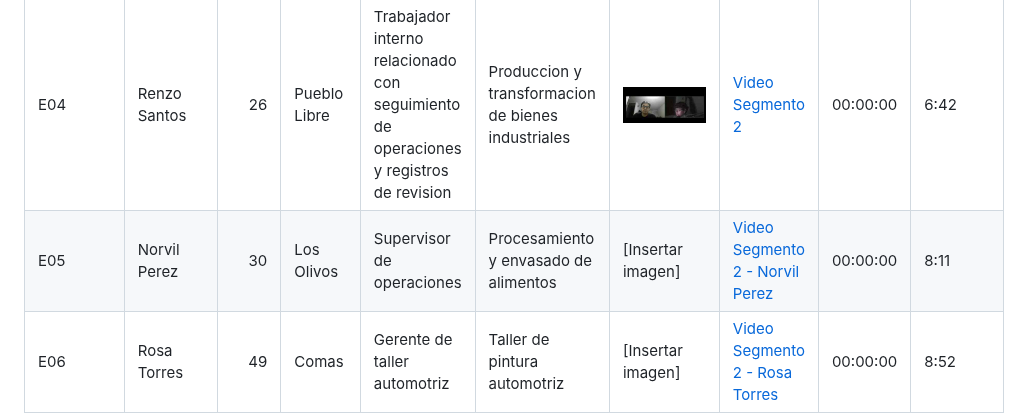
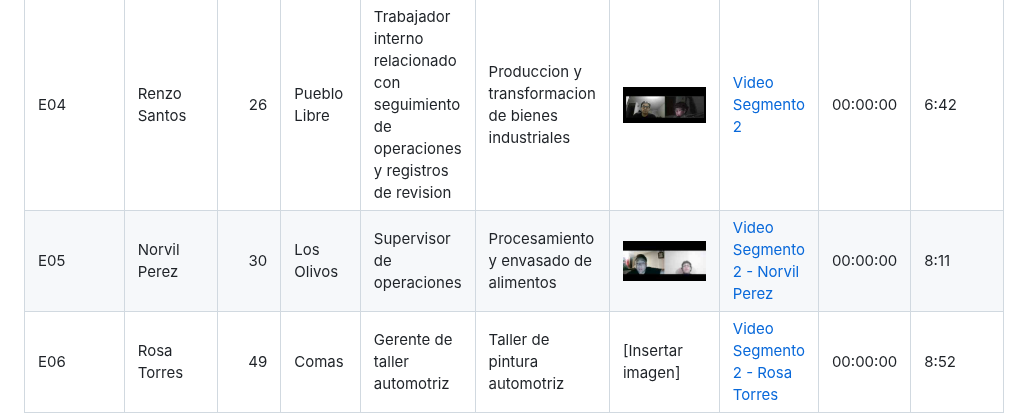
Before and after one commit to Horizon-OpenSource/report, a Markdown page: README.md, the part around the change. Drawn GitHub-style; pictures changed too: assets/chapter-02/interviews/entrevista-e05.jpg (added).

Commit message:
docs(chapter-02): add fifth interview screenshot

```diff
--- a/README.md
+++ b/README.md
@@ -698,7 +698,7 @@ Actualmente utilizan Excel, cuadernos y fotografias, sin contar con un software
 | Entrevista | Nombres y apellidos | Edad | Distrito | Ocupacion / cargo | Empresa / sector | Screenshot | URL del video | Timing | Duracion |
 |---|---|---:|---|---|---|---|---|---|---|
 | E04 | Renzo Santos | 26 | Pueblo Libre | Trabajador interno relacionado con seguimiento de operaciones y registros de revision | Produccion y transformacion de bienes industriales | ![Entrevista Segmento 2](assets/chapter-02/interviews/entrevista-seg-2.jpg) | [Video Segmento 2](https://upcedupe-my.sharepoint.com/:v:/g/personal/u202222859_upc_edu_pe/IQDW0kcogSBGQr70m9BQGg6bAdvg3-QG31U-XSD21SRcuKU?e=etYVse) | 00:00:00 | 6:42 |
-| E05 | Norvil Perez | 30 | Los Olivos | Supervisor de operaciones | Procesamiento y envasado de alimentos | [Insertar imagen] | [Video Segmento 2 - Norvil Perez](https://upcedupe-my.sharepoint.com/:v:/g/personal/u202218387_upc_edu_pe/IQD8BguyZKR6S7x8cNpZDQKiAQP8GoxetcWy-dM-oerNLGI?nav=eyJyZWZlcnJhbEluZm8iOnsicmVmZXJyYWxBcHAiOiJPbmVEcml2ZUZvckJ1c2luZXNzIiwicmVmZXJyYWxBcHBQbGF0Zm9ybSI6IldlYiIsInJlZmVycmFsTW9kZSI6InZpZXciLCJyZWZlcnJhbFZpZXciOiJNeUZpbGVzTGlua0NvcHkifX0&e=qqaNt4) | 00:00:00 | 8:11 |
+| E05 | Norvil Perez | 30 | Los Olivos | Supervisor de operaciones | Procesamiento y envasado de alimentos | ![Entrevista E05](assets/chapter-02/interviews/entrevista-e05.jpg) | [Video Segmento 2 - Norvil Perez](https://upcedupe-my.sharepoint.com/:v:/g/personal/u202218387_upc_edu_pe/IQD8BguyZKR6S7x8cNpZDQKiAQP8GoxetcWy-dM-oerNLGI?nav=eyJyZWZlcnJhbEluZm8iOnsicmVmZXJyYWxBcHAiOiJPbmVEcml2ZUZvckJ1c2luZXNzIiwicmVmZXJyYWxBcHBQbGF0Zm9ybSI6IldlYiIsInJlZmVycmFsTW9kZSI6InZpZXciLCJyZWZlcnJhbFZpZXciOiJNeUZpbGVzTGlua0NvcHkifX0&e=qqaNt4) | 00:00:00 | 8:11 |
 | E06 | Rosa Torres | 49 | Comas | Gerente de taller automotriz | Taller de pintura automotriz | [Insertar imagen] | [Video Segmento 2 - Rosa Torres](https://upcedupe-my.sharepoint.com/:v:/g/personal/u202221024_upc_edu_pe/IQA4osdYU2cVTppdGXpQ4q-KAU9E4b1CVAsdStJ2Ntr-FHI?nav=eyJyZWZlcnJhbEluZm8iOnsicmVmZXJyYWxBcHAiOiJPbmVEcml2ZUZvckJ1c2luZXNzIiwicmVmZXJyYWxBcHBQbGF0Zm9ybSI6IldlYiIsInJlZmVycmFsTW9kZSI6InZpZXciLCJyZWZlcnJhbFZpZXciOiJNeUZpbGVzTGlua0NvcHkifX0&e=ZqWiQC) | 00:00:00 | 8:52 |
 
 **Resumen de la entrevista E04:**
```
